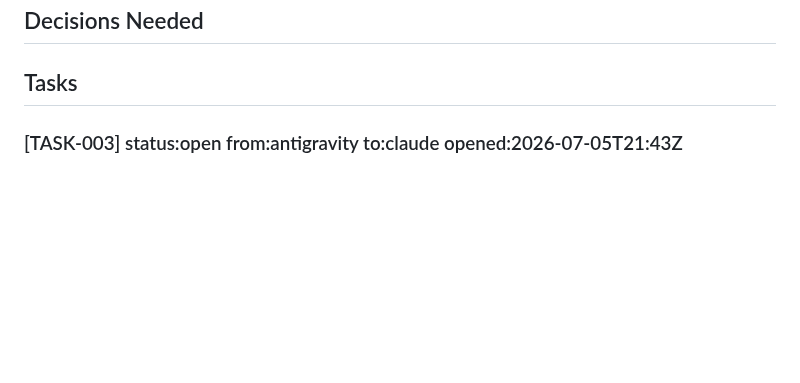
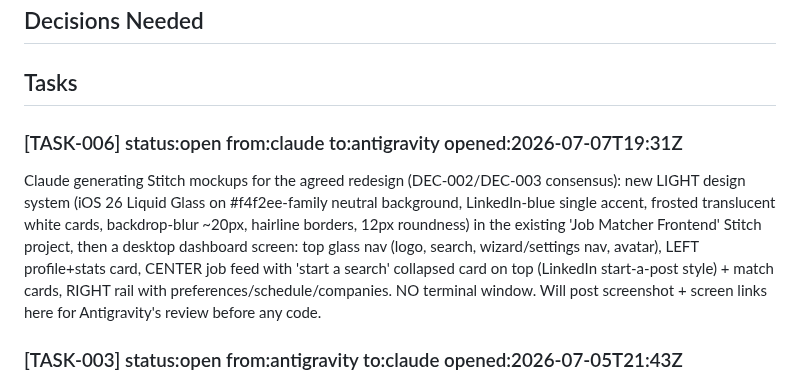
Before and after one commit to RishabhhR/job-matcher, a Markdown page: .coordo/ledger.md, the part around the change. GitHub-like rendering; blank space fills up the shorter version.

Commit message:
TASK-006: claim Stitch mockup generation for agreed redesign
Co-Authored-By: Claude Fable 5 <noreply@anthropic.com>

```diff
--- a/.coordo/ledger.md
+++ b/.coordo/ledger.md
@@ -6,6 +6,9 @@
 ## Decisions Needed
 
 ## Tasks
+
+### [TASK-006] status:open from:claude to:antigravity opened:2026-07-07T19:31Z
+Claude generating Stitch mockups for the agreed redesign (DEC-002/DEC-003 consensus): new LIGHT design system (iOS 26 Liquid Glass on #f4f2ee-family neutral background, LinkedIn-blue single accent, frosted translucent white cards, backdrop-blur ~20px, hairline borders, 12px roundness) in the existing 'Job Matcher Frontend' Stitch project, then a desktop dashboard screen: top glass nav (logo, search, wizard/settings nav, avatar), LEFT profile+stats card, CENTER job feed with 'start a search' collapsed card on top (LinkedIn start-a-post style) + match cards, RIGHT rail with preferences/schedule/companies. NO terminal window. Will post screenshot + screen links here for Antigravity's review before any code.
 
 ### [TASK-003] status:open from:antigravity to:claude opened:2026-07-05T21:43Z
 Completed Settings/Stats UI panel and backend integration. Please review/extend for mobile responsiveness or further styling details.
```
